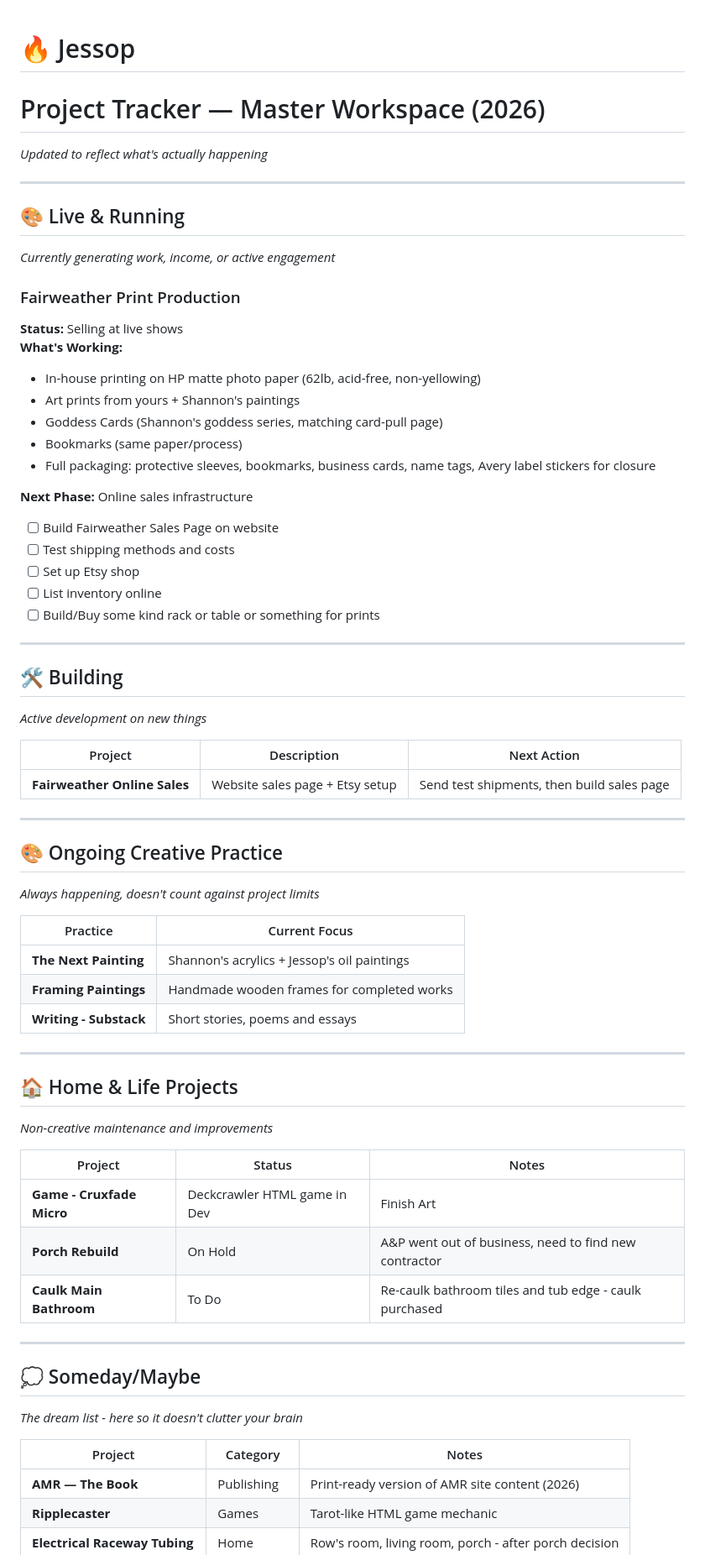
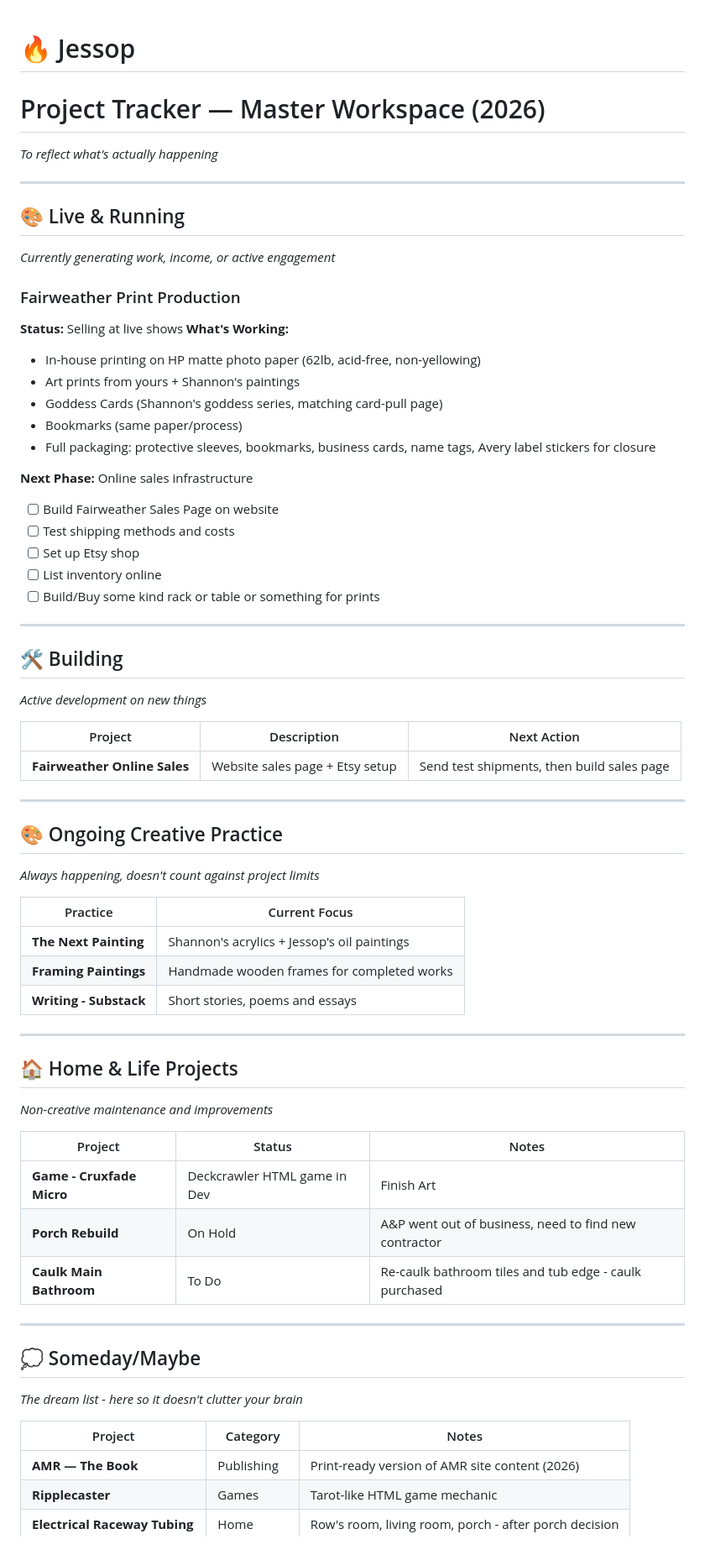
Before and after one commit to WatcherAtTheThreshold/Everything, a Markdown page: README.md, the part around one of its changes. Shown at 84% size. Rendered like a GitHub page.

```diff
--- a/README.md
+++ b/README.md
@@ -1,70 +1,75 @@
 # 🔥 Jessop
+
 # Project Tracker — Master Workspace (2026)
 
-*Updated to reflect what's actually happening*
+*To reflect what's actually happening*
 
----
+***
 
 ## 🎨 Live & Running
+
 *Currently generating work, income, or active engagement*
 
 ### Fairweather Print Production
-**Status:** Selling at live shows
-**What's Working:**
-- In-house printing on HP matte photo paper (62lb, acid-free, non-yellowing)
-- Art prints from yours + Shannon's paintings
-- Goddess Cards (Shannon's goddess series, matching card-pull page)
-- Bookmarks (same paper/process)
-- Full packaging: protective sleeves, bookmarks, business cards, name tags, Avery label stickers for closure
+
+**Status:** Selling at live shows **What's Working:**
+
+* In-house printing on HP matte photo paper (62lb, acid-free, non-yellowing)
+* Art prints from yours + Shannon's paintings
+* Goddess Cards (Shannon's goddess series, matching card-pull page)
+* Bookmarks (same paper/process)
+* Full packaging: protective sleeves, bookmarks, business cards, name tags, Avery label stickers for closure
 
 **Next Phase:** Online sales infrastructure
-- [ ] Build Fairweather Sales Page on website
-- [ ] Test shipping methods and costs
-- [ ] Set up Etsy shop
-- [ ] List inventory online
-- [ ] Build/Buy some kind rack or table or something for prints
----
 
+* [ ] Build Fairweather Sales Page on website
+* [ ] Test shipping methods and costs
+* [ ] Set up Etsy shop
+* [ ] List inventory online
+* [ ] Build/Buy some kind rack or table or something for prints
 
-
+***
 
 ## 🛠️ Building
+
 *Active development on new things*
 
 | Project | Description | Next Action |
-|---------|-------------|-------------|
+| ------- | ----------- | ----------- |
 | **Fairweather Online Sales** | Website sales page + Etsy setup | Send test shipments, then build sales page |
 
----
+***
 
 ## 🎨 Ongoing Creative Practice
+
 *Always happening, doesn't count against project limits*
 
 | Practice | Current Focus |
-|----------|---------------|
+| -------- | ------------- |
 | **The Next Painting** | Shannon's acrylics + Jessop's oil paintings |
 | **Framing Paintings** | Handmade wooden frames for completed works |
 | **Writing - Substack** | Short stories, poems and essays |
 
----
+***
 
 ## 🏠 Home & Life Projects
+
 *Non-creative maintenance and improvements*
 
 | Project | Status | Notes |
-|---------|--------|-------|
+| ------- | ------ | ----- |
 | **Game - Cruxfade Micro** | Deckcrawler HTML game in Dev | Finish Art |
 | **Porch Rebuild** | On Hold | A&P went out of business, need to find new contractor |
 | **Caulk Main Bathroom** | To Do | Re-caulk bathroom tiles and tub edge - caulk purchased |
 
----
-
+***
 
 ## 💭 Someday/Maybe
+
 *The dream list - here so it doesn't clutter your brain*
 
 | Project | Category | Notes |
-|---------|----------|-------|
+| ------- | -------- | ----- |
 | **AMR — The Book** | Publishing | Print-ready version of AMR site content (2026) |
 | **Ripplecaster** | Games | Tarot-like HTML game mechanic |
 | **Electrical Raceway Tubing** | Home | Row's room, living room, porch - after porch decision |
```
Also changed, not shown: other parts of README.md (+37 -42 lines).
